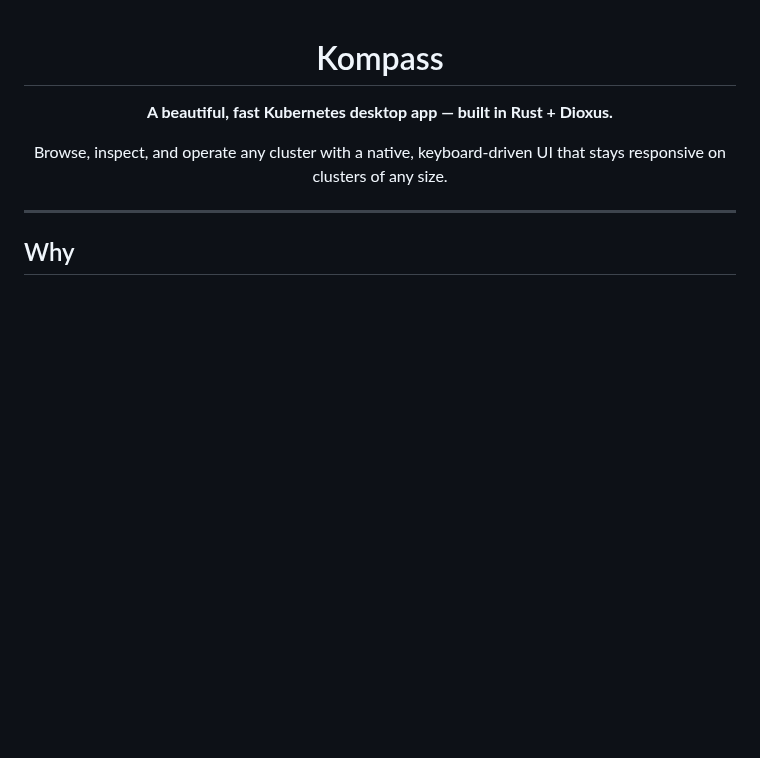
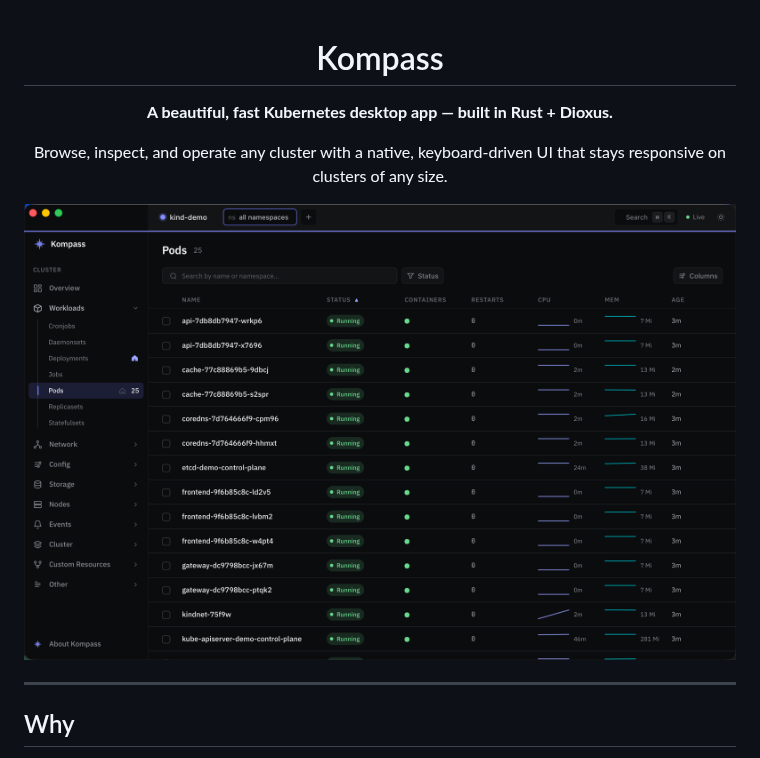
Before and after one commit to erango/kompass, a Markdown page: README.md, the part around the change. Drawn GitHub-style; pictures changed too: docs/screenshot.png (added); blank space fills up the shorter version.

Commit message:
docs: add screenshot (demo cluster) to README
Co-Authored-By: Claude Opus 4.8 (1M context) <noreply@anthropic.com>

```diff
--- a/README.md
+++ b/README.md
@@ -6,6 +6,8 @@
 
 Browse, inspect, and operate any cluster with a native, keyboard-driven UI that
 stays responsive on clusters of any size.
+
+<img src="docs/screenshot.png" alt="Kompass — Pods view with live metrics" width="900">
 
 </div>
 
```
